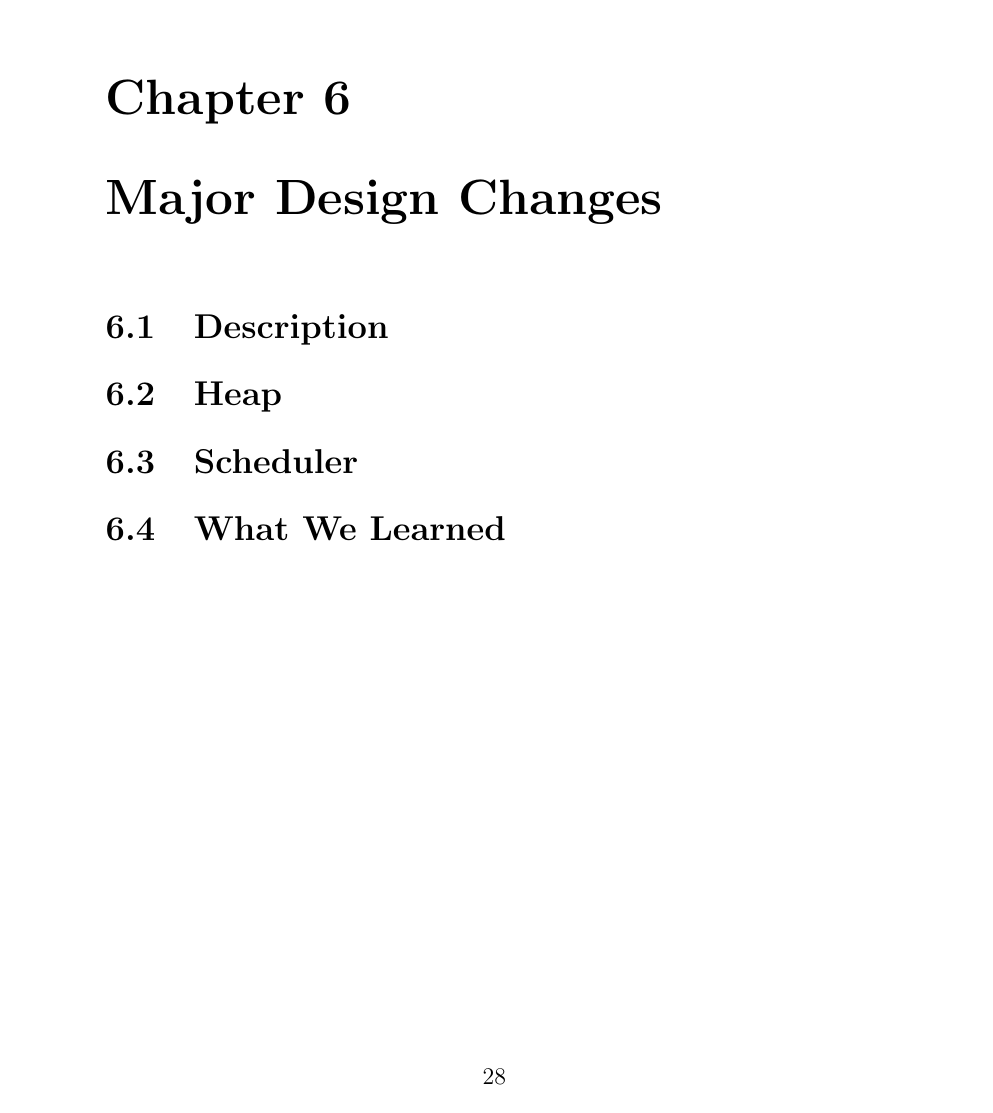
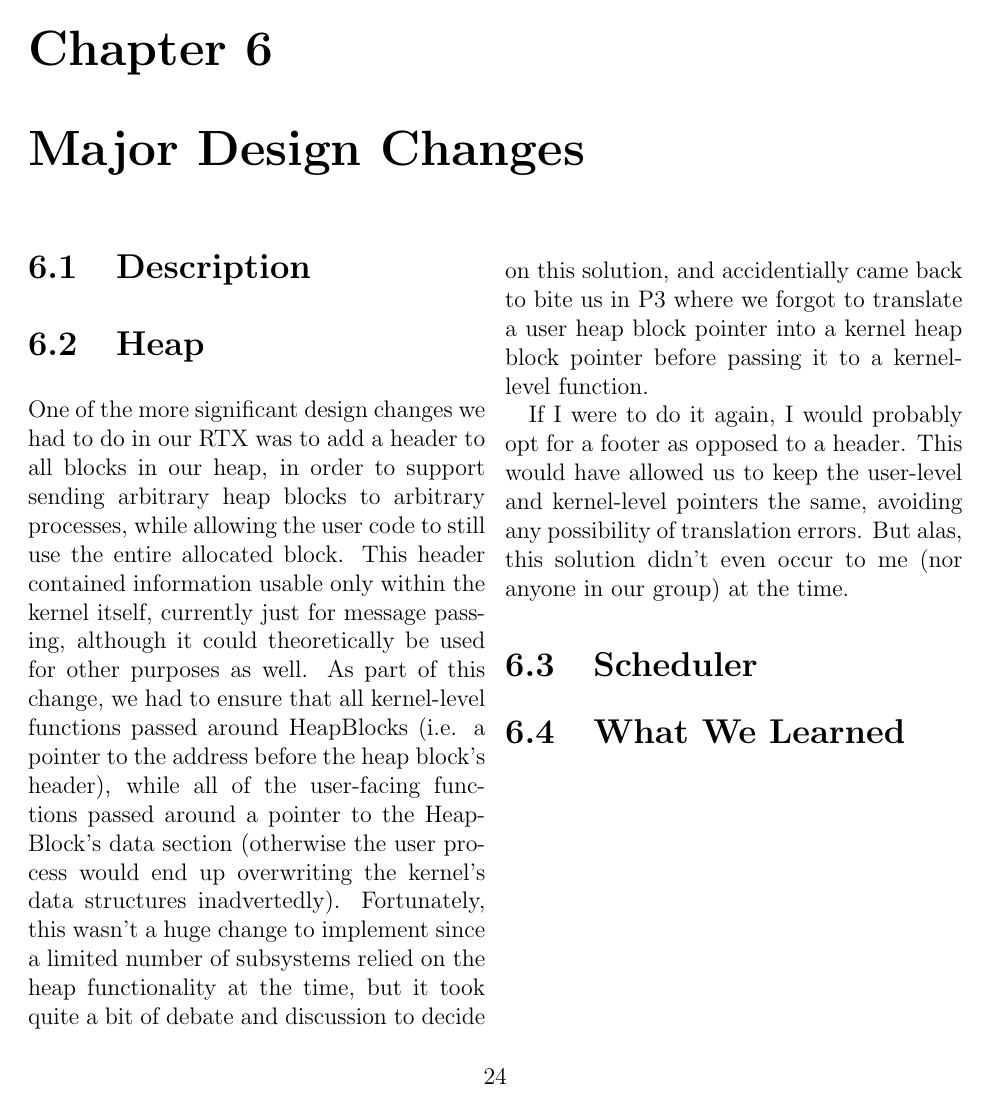
Before and after one commit to AaronMorais/SE-350-Project, a LaTeX document (report/report.tex): page 30 of 48 before the commit and page 26 of 38 after it. Compiled offline with pdfLaTeX.

Commit message:
Add section on heap block changes.

```diff
--- a/report/report.tex
+++ b/report/report.tex
@@ -1,4 +1,4 @@
-\documentclass[12pt]{report}
+\documentclass[12pt,twocolumn]{report}
 
 % Packages (keep sorted)
 \usepackage{
@@ -597,7 +597,26 @@ An example of this usage is the wall clock process (described in more detail in
 \section{Description}
 
 \section{Heap}
+One of the more significant design changes we had to do in our RTX was to add a
+header to all blocks in our heap, in order to support sending arbitrary heap
+blocks to arbitrary processes, while allowing the user code to still use the
+entire allocated block. This header contained information usable only within the
+kernel itself, currently just for message passing, although it could theoretically
+be used for other purposes as well. As part of this change, we had to ensure that
+all kernel-level functions passed around HeapBlocks (i.e. a pointer to the
+address before the heap block's header), while all of the user-facing functions
+passed around a pointer to the HeapBlock's data section (otherwise the user
+process would end up overwriting the kernel's data structures inadvertedly).
+Fortunately, this wasn't a huge change to implement since a limited number of
+subsystems relied on the heap functionality at the time, but it took quite a bit
+of debate and discussion to decide on this solution, and accidentially came back
+to bite us in P3 where we forgot to translate a user heap block pointer into
+a kernel heap block pointer before passing it to a kernel-level function.
 
+If I were to do it again, I would probably opt for a footer as opposed to a
+header. This would have allowed us to keep the user-level and kernel-level
+pointers the same, avoiding any possibility of translation errors. But alas,
+this solution didn't even occur to me (nor anyone in our group) at the time.
 \section{Scheduler}
 
 \section{What We Learned}
```
Also changed, not shown: report/report.pdf, report/report.tex (2 more changed lines).
